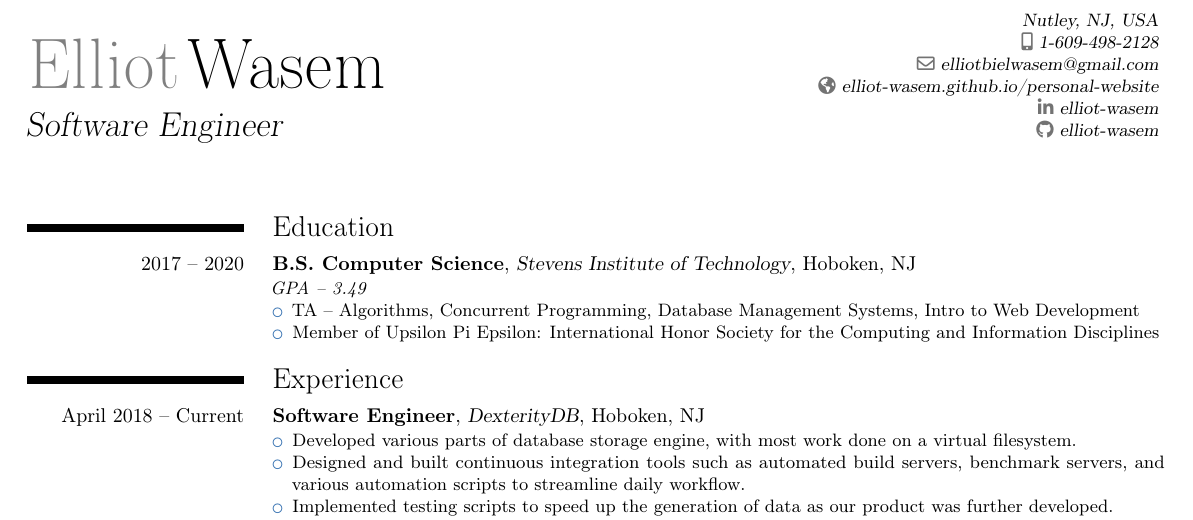
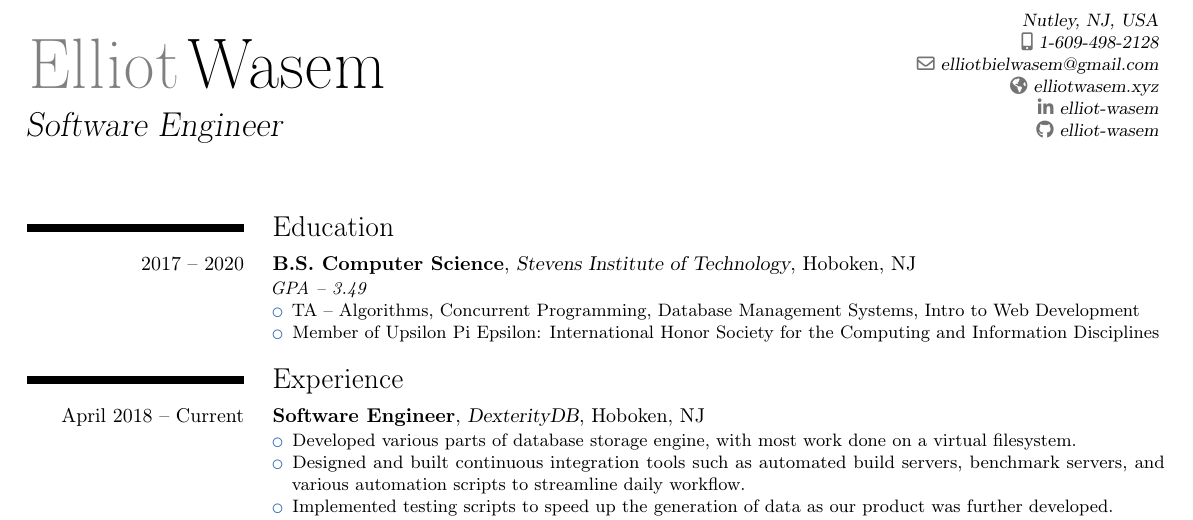
Before and after one commit to elliot-wasem/resume, a LaTeX CV (elliot_wasem_resume.tex): part of the page, cut so that both start at the same text. Compiled offline with pdfLaTeX.

Commit message:
updated personal website

```diff
--- a/elliot_wasem_resume.tex
+++ b/elliot_wasem_resume.tex
@@ -9,7 +9,7 @@
 \address{Nutley, NJ, USA}
 \phone[mobile]{1-609-498-2128}
 \email{elliotbielwasem@gmail.com}
-\homepage{elliot-wasem.github.io/personal-website}
+\homepage{elliotwasem.xyz}
 \social[linkedin]{elliot-wasem}
 \social[github]{elliot-wasem}
 
```
Also changed, not shown: elliot_wasem_resume.pdf.
